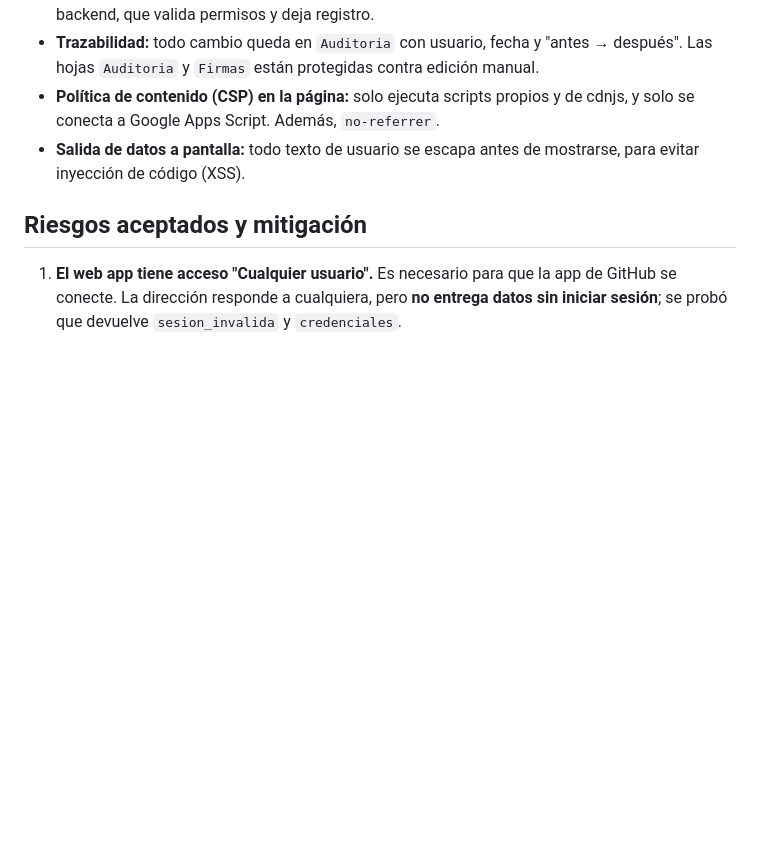
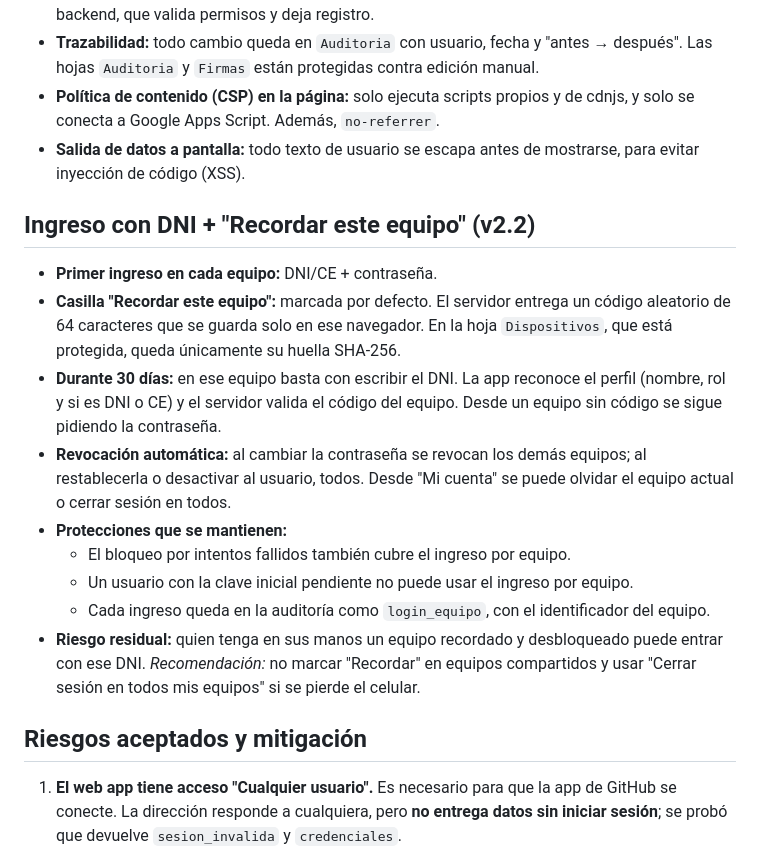
Before and after one commit to sebastianzeladagogginZ/scat-accidentes, a Markdown page: SEGURIDAD.md, the part around the change. Drawn GitHub-style; blank space fills up the shorter version.

Commit message:
Seguridad: documentar ingreso con DNI + recordar equipo
Co-Authored-By: Claude Opus 5.5 <noreply@anthropic.com>

```diff
--- a/SEGURIDAD.md
+++ b/SEGURIDAD.md
@@ -33,6 +33,19 @@ Quedan **3 riesgos aceptados**, cada uno con su mitigación (ver al final).
 - **Política de contenido (CSP) en la página:** solo ejecuta scripts propios y de cdnjs, y solo se conecta a Google Apps Script. Además, `no-referrer`.
 - **Salida de datos a pantalla:** todo texto de usuario se escapa antes de mostrarse, para evitar inyección de código (XSS).
 
+## Ingreso con DNI + "Recordar este equipo" (v2.2)
+
+- **Primer ingreso en cada equipo:** DNI/CE + contraseña.
+- **Casilla "Recordar este equipo":** marcada por defecto. El servidor entrega un código aleatorio de 64 caracteres que se guarda solo en ese navegador. En la hoja `Dispositivos`, que está protegida, queda únicamente su huella SHA-256.
+- **Durante 30 días:** en ese equipo basta con escribir el DNI. La app reconoce el perfil (nombre, rol y si es DNI o CE) y el servidor valida el código del equipo. Desde un equipo sin código se sigue pidiendo la contraseña.
+- **Revocación automática:** al cambiar la contraseña se revocan los demás equipos; al restablecerla o desactivar al usuario, todos. Desde "Mi cuenta" se puede olvidar el equipo actual o cerrar sesión en todos.
+- **Protecciones que se mantienen:**
+  - El bloqueo por intentos fallidos también cubre el ingreso por equipo.
+  - Un usuario con la clave inicial pendiente no puede usar el ingreso por equipo.
+  - Cada ingreso queda en la auditoría como `login_equipo`, con el identificador del equipo.
+- **Riesgo residual:** quien tenga en sus manos un equipo recordado y desbloqueado puede entrar con ese DNI.
+  *Recomendación:* no marcar "Recordar" en equipos compartidos y usar "Cerrar sesión en todos mis equipos" si se pierde el celular.
+
 ## Riesgos aceptados y mitigación
 
 1. **El web app tiene acceso "Cualquier usuario".** Es necesario para que la app de GitHub se conecte. La dirección responde a cualquiera, pero **no entrega datos sin iniciar sesión**; se probó que devuelve `sesion_invalida` y `credenciales`.
```
